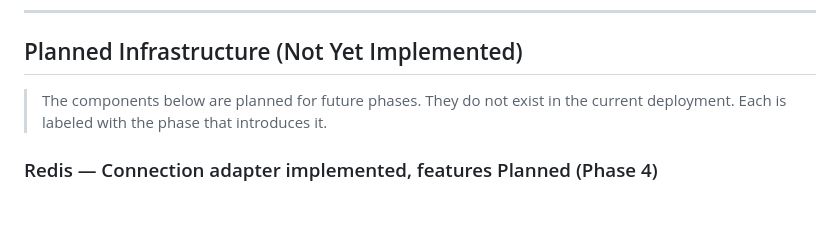
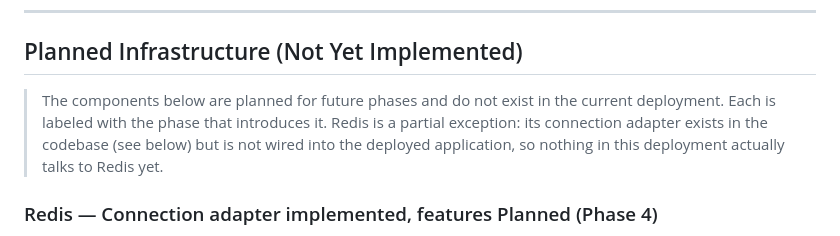
Before and after one commit to kakadlec/video-processor, a Markdown page: docs/operations.md, the part around the change. Drawn GitHub-style; blank space fills up the shorter version.

```diff
--- a/docs/operations.md
+++ b/docs/operations.md
@@ -80,7 +80,7 @@ Authoritative state store for users (`User` aggregate) and `VideoJob`s, configur
 
 ## Planned Infrastructure (Not Yet Implemented)
 
-> The components below are planned for future phases. They do not exist in the current deployment. Each is labeled with the phase that introduces it.
+> The components below are planned for future phases and do not exist in the current deployment. Each is labeled with the phase that introduces it. Redis is a partial exception: its connection adapter exists in the codebase (see below) but is not wired into the deployed application, so nothing in this deployment actually talks to Redis yet.
 
 ### Redis — Connection adapter implemented, features Planned (Phase 4)
 
```
Also changed, not shown: docs/architecture.md (+1 -1 lines), 1 other file.
